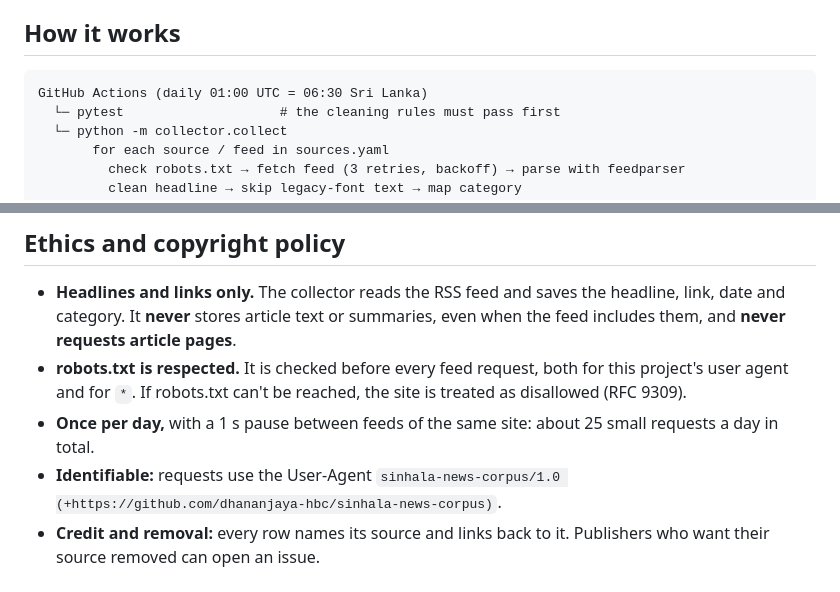
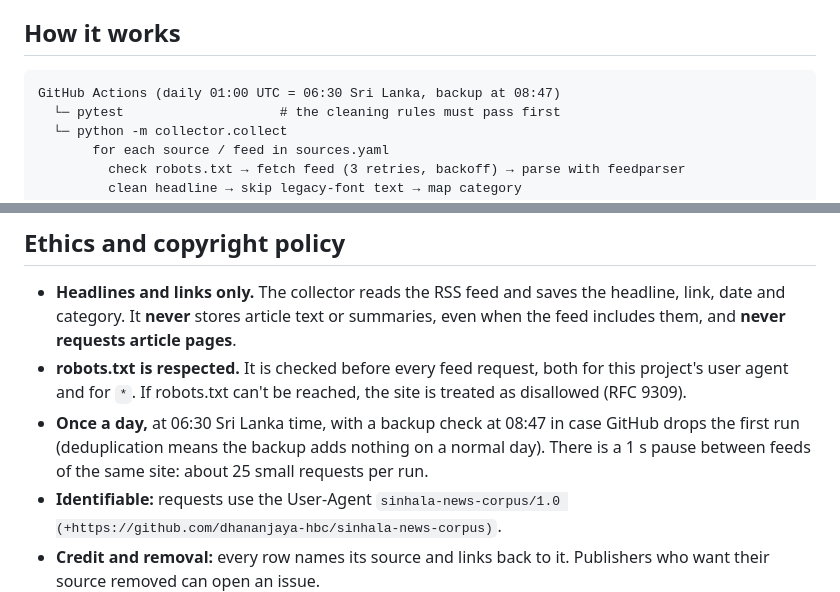
Before and after one commit to dhananjaya-hbc/sinhala-news-corpus, a Markdown page: README.md, 2 parts joined by grey strips. Rendered like a GitHub page.

Commit message:
docs: document backup collection run in ethics policy

````diff
--- a/README.md
+++ b/README.md
@@ -96,7 +96,7 @@ STATS.md breaks every count down by source, so you can filter or re-weight them.
 ## How it works
 
 ```
-GitHub Actions (daily 01:00 UTC = 06:30 Sri Lanka)
+GitHub Actions (daily 01:00 UTC = 06:30 Sri Lanka, backup at 08:47)
   └─ pytest                    # the cleaning rules must pass first
   └─ python -m collector.collect
        for each source / feed in sources.yaml
@@ -213,8 +213,9 @@ Headlines below **0.3** (configurable as `min_sinhala_ratio`) are skipped and lo
 - **robots.txt is respected.** It is checked before every feed request, both for
   this project's user agent and for `*`. If robots.txt can't be reached, the
   site is treated as disallowed (RFC 9309).
-- **Once per day,** with a 1 s pause between feeds of the same site: about 25 small
-  requests a day in total.
+- **Once a day,** at 06:30 Sri Lanka time, with a backup check at 08:47 in case GitHub
+  drops the first run (deduplication means the backup adds nothing on a normal day).
+  There is a 1 s pause between feeds of the same site: about 25 small requests per run.
 - **Identifiable:** requests use the User-Agent
   `sinhala-news-corpus/1.0 (+https://github.com/dhananjaya-hbc/sinhala-news-corpus)`.
 - **Credit and removal:** every row names its source and links back to it.
````
